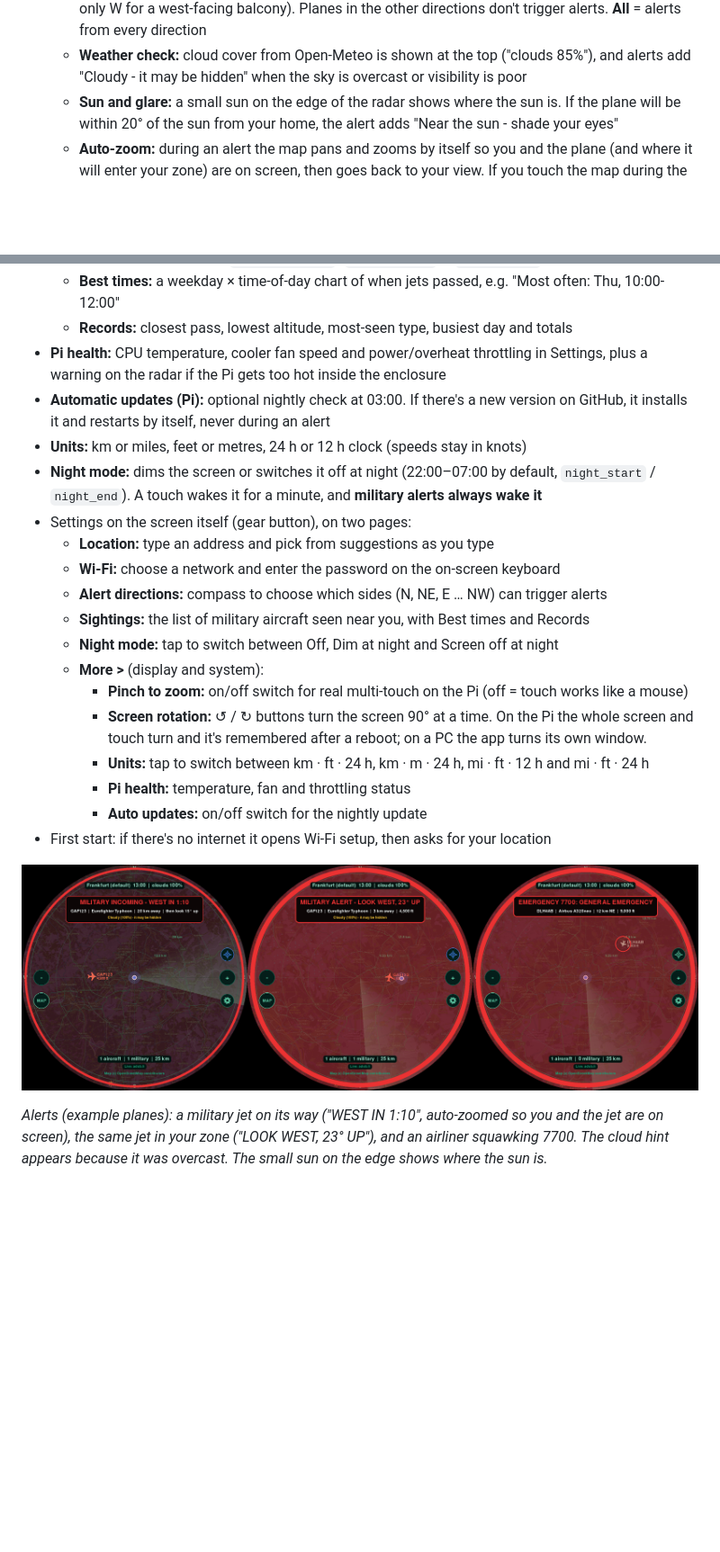
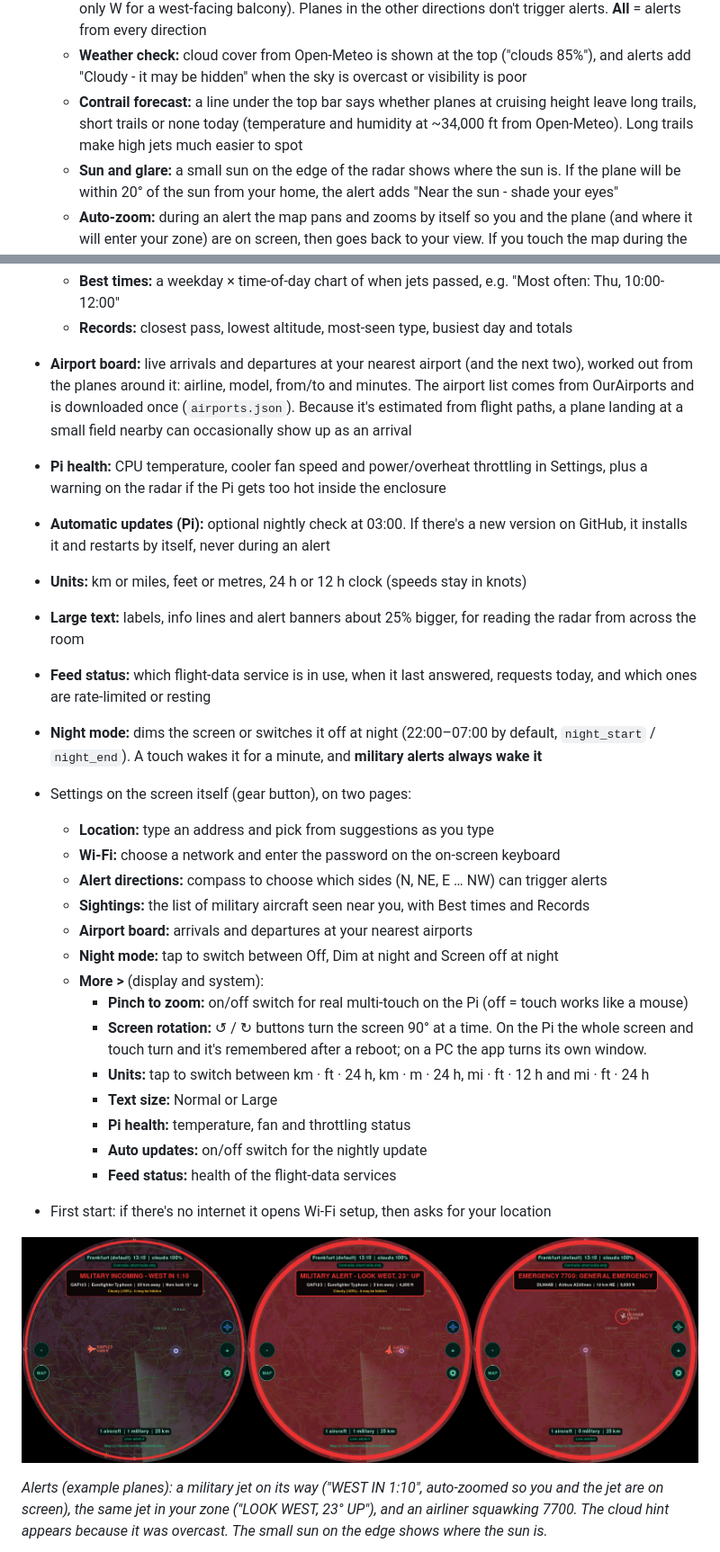
Before and after one commit to siddhesh1008/sky-radar, a Markdown page: README.md, 2 parts joined by grey strips. Shown at 90% size. Rendered like a GitHub page; pictures changed too: docs/alerts.png; blank space fills up the shorter version.

```diff
--- a/README.md
+++ b/README.md
@@ -33,6 +37,9 @@ Built for the Waveshare 5" round 1080x1080 HDMI touch display, but it runs on an
     west-facing balcony). Planes in the other directions don't trigger alerts. **All** = alerts from every direction
   - **Weather check:** cloud cover from Open-Meteo is shown at the top ("clouds 85%"), and alerts add
     "Cloudy - it may be hidden" when the sky is overcast or visibility is poor
+  - **Contrail forecast:** a line under the top bar says whether planes at cruising height leave long trails,
+    short trails or none today (temperature and humidity at ~34,000 ft from Open-Meteo). Long trails make high jets
+    much easier to spot
   - **Sun and glare:** a small sun on the edge of the radar shows where the sun is. If the plane will be within 20°
     of the sun from your home, the alert adds "Near the sun - shade your eyes"
   - **Auto-zoom:** during an alert the map pans and zooms by itself so you and the plane (and where it will enter
@@ -45,11 +52,18 @@ Built for the Waveshare 5" round 1080x1080 HDMI touch display, but it runs on an
   Stored only on the device in `sightings.json` (`sightings_km` in `config.json`)
   - **Best times:** a weekday × time-of-day chart of when jets passed, e.g. "Most often: Thu, 10:00-12:00"
   - **Records:** closest pass, lowest altitude, most-seen type, busiest day and totals
+- **Airport board:** live arrivals and departures at your nearest airport (and the next two), worked out from the
+  planes around it: airline, model, from/to and minutes. The airport list comes from OurAirports and is downloaded
+  once (`airports.json`). Because it's estimated from flight paths, a plane landing at a small field nearby can
+  occasionally show up as an arrival
 - **Pi health:** CPU temperature, cooler fan speed and power/overheat throttling in Settings, plus a warning on the
   radar if the Pi gets too hot inside the enclosure
 - **Automatic updates (Pi):** optional nightly check at 03:00. If there's a new version on GitHub, it installs it
   and restarts by itself, never during an alert
 - **Units:** km or miles, feet or metres, 24 h or 12 h clock (speeds stay in knots)
+- **Large text:** labels, info lines and alert banners about 25% bigger, for reading the radar from across the room
+- **Feed status:** which flight-data service is in use, when it last answered, requests today, and which ones are
+  rate-limited or resting
 - **Night mode:** dims the screen or switches it off at night (22:00–07:00 by default, `night_start` / `night_end`).
   A touch wakes it for a minute, and **military alerts always wake it**
 - Settings on the screen itself (gear button), on two pages:
@@ -57,14 +71,17 @@ Built for the Waveshare 5" round 1080x1080 HDMI touch display, but it runs on an
   - **Wi-Fi:** choose a network and enter the password on the on-screen keyboard
   - **Alert directions:** compass to choose which sides (N, NE, E … NW) can trigger alerts
   - **Sightings:** the list of military aircraft seen near you, with Best times and Records
+  - **Airport board:** arrivals and departures at your nearest airports
   - **Night mode:** tap to switch between Off, Dim at night and Screen off at night
   - **More >** (display and system):
     - **Pinch to zoom:** on/off switch for real multi-touch on the Pi (off = touch works like a mouse)
     - **Screen rotation:** ↺ / ↻ buttons turn the screen 90° at a time. On the Pi the whole screen and touch turn
       and it's remembered after a reboot; on a PC the app turns its own window.
     - **Units:** tap to switch between km · ft · 24 h, km · m · 24 h, mi · ft · 12 h and mi · ft · 24 h
+    - **Text size:** Normal or Large
     - **Pi health:** temperature, fan and throttling status
     - **Auto updates:** on/off switch for the nightly update
+    - **Feed status:** health of the flight-data services
 - First start: if there's no internet it opens Wi-Fi setup, then asks for your location
 
 ![Alerts: incoming military jet, military jet in your zone, emergency squawk](docs/alerts.png)
```
Also changed, not shown: other parts of README.md (+8 -4 lines), docs/settings.png, docs/shapes.png (added), 3 other files.
